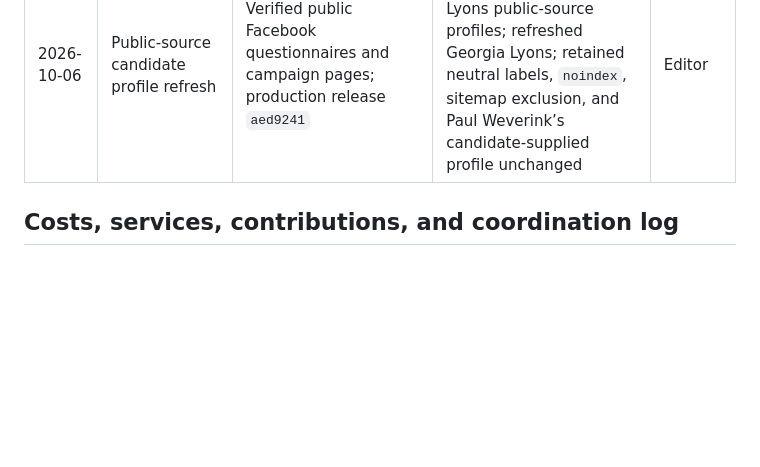
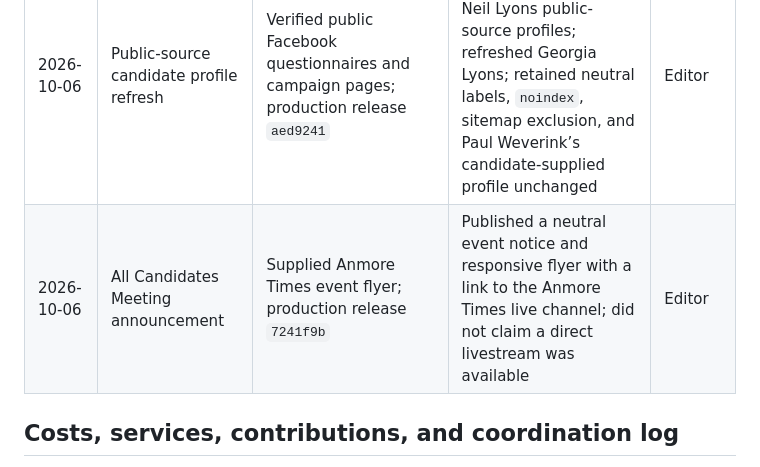
Before and after one commit to jpgaviria2/anmore-votes-2026, a Markdown page: COMPLIANCE_REGISTER.md, the part around the change. Drawn GitHub-style; blank space fills up the shorter version.

Commit message:
[verified] Record all-candidates event release

```diff
--- a/COMPLIANCE_REGISTER.md
+++ b/COMPLIANCE_REGISTER.md
@@ -31,6 +31,7 @@ Anmore Votes 2026 will never use or accept paid placement, commercial promotion,
 | 2026-09-20 | Candidate comparison and invitations | Site and email templates | Equal questions, alphabetical order, no ranking, individual invitations | Editor |
 | 2026-09-20 | Personal information practices | B.C. PIPA, including sections 4–11, 23–24, 34–35 | Publish privacy contact, minimize collection, require consent, retain decision records where required | Privacy Officer |
 | 2026-10-06 | Public-source candidate profile refresh | Verified public Facebook questionnaires and campaign pages; production release `aed9241` | Added Carl Schmidt, Kim Trowbridge, and Neil Lyons public-source profiles; refreshed Georgia Lyons; retained neutral labels, `noindex`, sitemap exclusion, and Paul Weverink’s candidate-supplied profile unchanged | Editor |
+| 2026-10-06 | All Candidates Meeting announcement | Supplied Anmore Times event flyer; production release `7241f9b` | Published a neutral event notice and responsive flyer with a link to the Anmore Times live channel; did not claim a direct livestream was available | Editor |
 
 ## Costs, services, contributions, and coordination log
 
```
